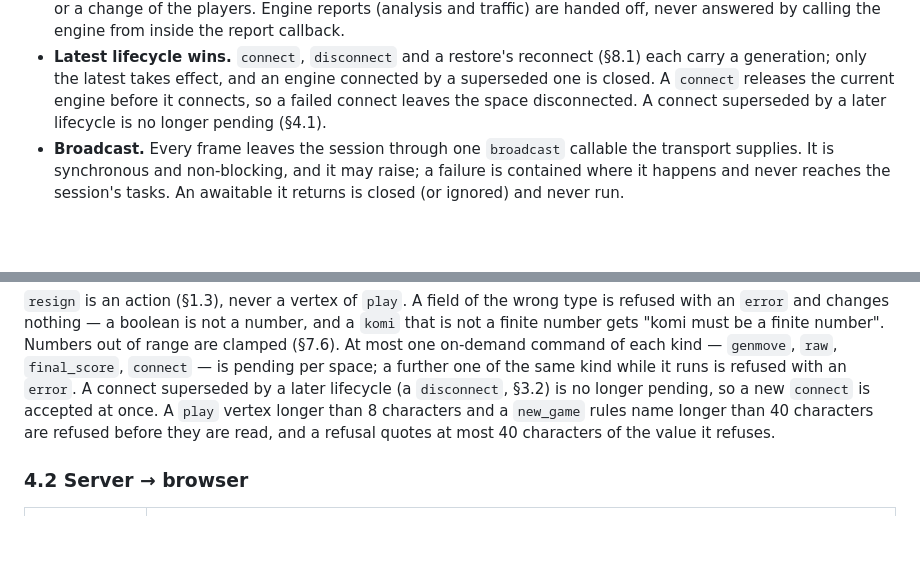
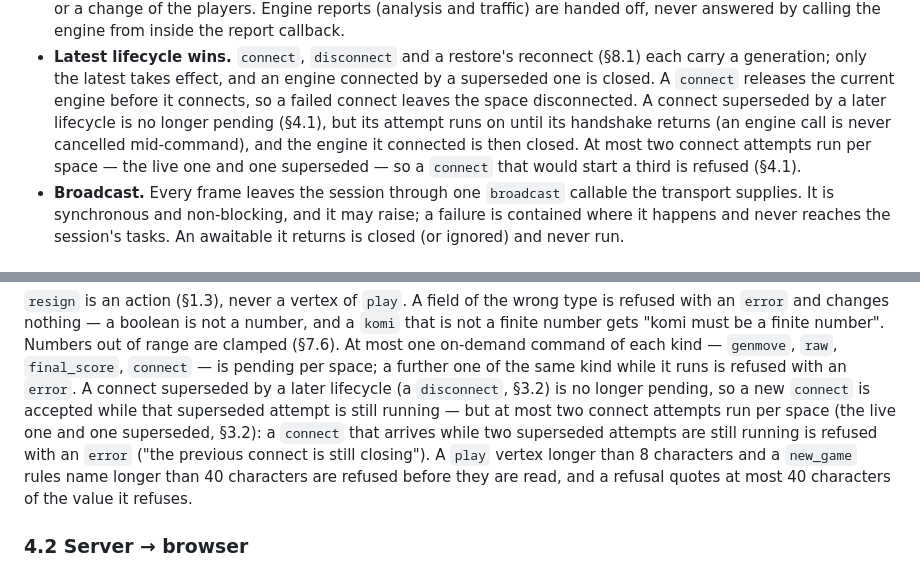
Before and after one commit to ilgyu-yi/gowui, a Markdown page: SPEC.md, 2 parts joined by grey strips. Drawn GitHub-style; blank space fills up the shorter version.

Commit message:
docs(#6): bound superseded connect attempts to one in SPEC §3.2 and §4.1
A superseded connect runs on until its handshake returns, so a connect/disconnect flood opened one engine connection per pair. At most two attempts now run per space, the live one and one superseded; a connect that would start a third is refused. Amends the "accepted at once" sentence in §4.1 and its counterpart in §3.2.

Refs #6

Co-Authored-By: Claude Opus 5 (1M context) <noreply@anthropic.com>

```diff
--- a/SPEC.md
+++ b/SPEC.md
@@ -479,7 +479,10 @@ all of them — the way a desktop GUI shows one window.
 - **Latest lifecycle wins.** `connect`, `disconnect` and a restore's reconnect (§8.1) each carry a
   generation; only the latest takes effect, and an engine connected by a superseded one is closed.
   A `connect` releases the current engine before it connects, so a failed connect leaves the space
-  disconnected. A connect superseded by a later lifecycle is no longer pending (§4.1).
+  disconnected. A connect superseded by a later lifecycle is no longer pending (§4.1), but its
+  attempt runs on until its handshake returns (an engine call is never cancelled mid-command), and
+  the engine it connected is then closed. At most two connect attempts run per space — the live
+  one and one superseded — so a `connect` that would start a third is refused (§4.1).
 - **Broadcast.** Every frame leaves the session through one `broadcast` callable the transport
   supplies. It is synchronous and non-blocking, and it may raise; a failure is contained where it
   happens and never reaches the session's tasks. An awaitable it returns is closed (or ignored) and
@@ -570,7 +573,10 @@ One WebSocket per tab at `/ws`, JSON text frames.
 gets "komi must be a finite number". Numbers out of range are clamped (§7.6). At most one
 on-demand command of each kind — `genmove`, `raw`, `final_score`, `connect` — is pending per space;
 a further one of the same kind while it runs is refused with an `error`. A connect superseded by a
-later lifecycle (a `disconnect`, §3.2) is no longer pending, so a new `connect` is accepted at once.
+later lifecycle (a `disconnect`, §3.2) is no longer pending, so a new `connect` is accepted while
+that superseded attempt is still running — but at most two connect attempts run per space (the
+live one and one superseded, §3.2): a `connect` that arrives while two superseded attempts are
+still running is refused with an `error` ("the previous connect is still closing").
 A `play` vertex longer than 8 characters and a `new_game` rules name longer than 40 characters are
 refused before they are read, and a refusal quotes at most 40 characters of the value it refuses.
 
```
